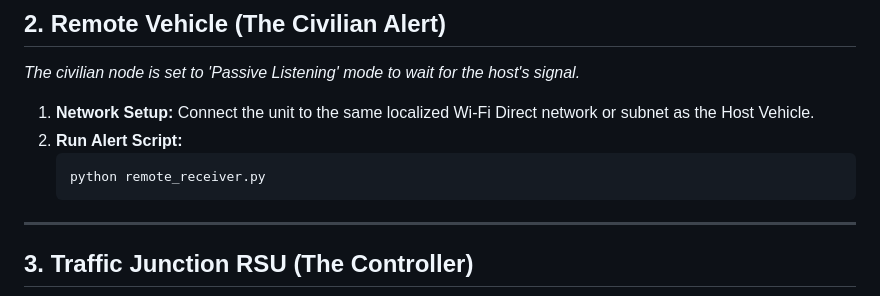
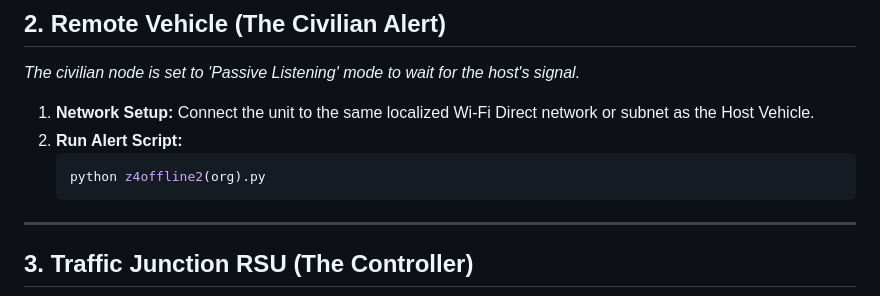
Before and after one commit to monk02345/V2X-Intelligence-Redefining-Emergency-Response-, a Markdown page: README.md, the part around the change. Rendered like a GitHub page.

Commit message:
Update script name in README for alert execution

````diff
--- a/README.md
+++ b/README.md
@@ -58,7 +58,7 @@ Follow this specific sequence to initialize the V2X network for a live demonstra
 1.  **Network Setup:** Connect the unit to the same localized Wi-Fi Direct network or subnet as the Host Vehicle.
 2.  **Run Alert Script:**
     ```bash
-    python remote_receiver.py
+    python z4offline2(org).py
     ```
 
 
````
